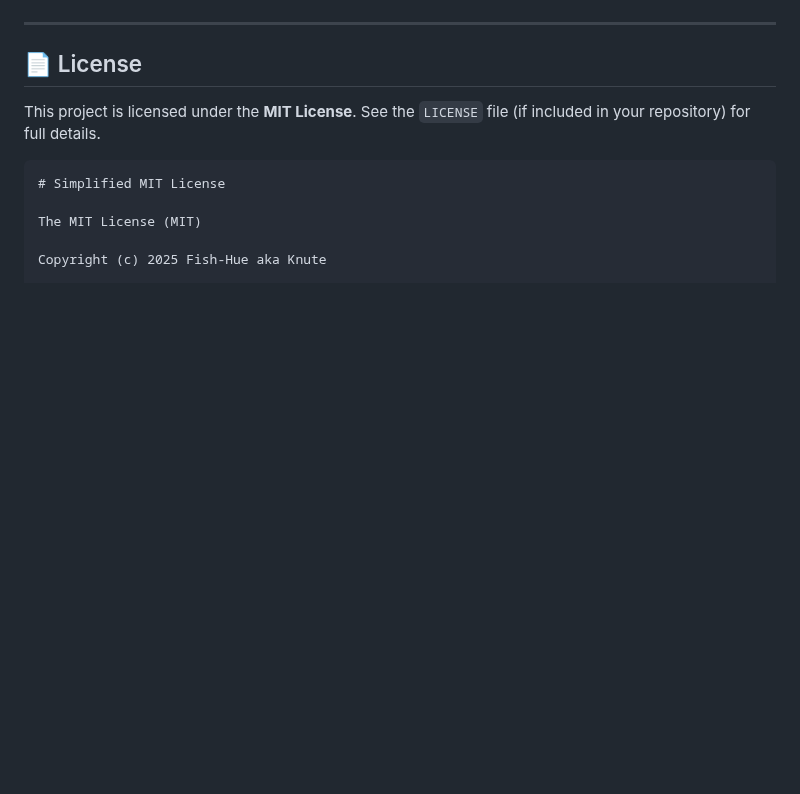
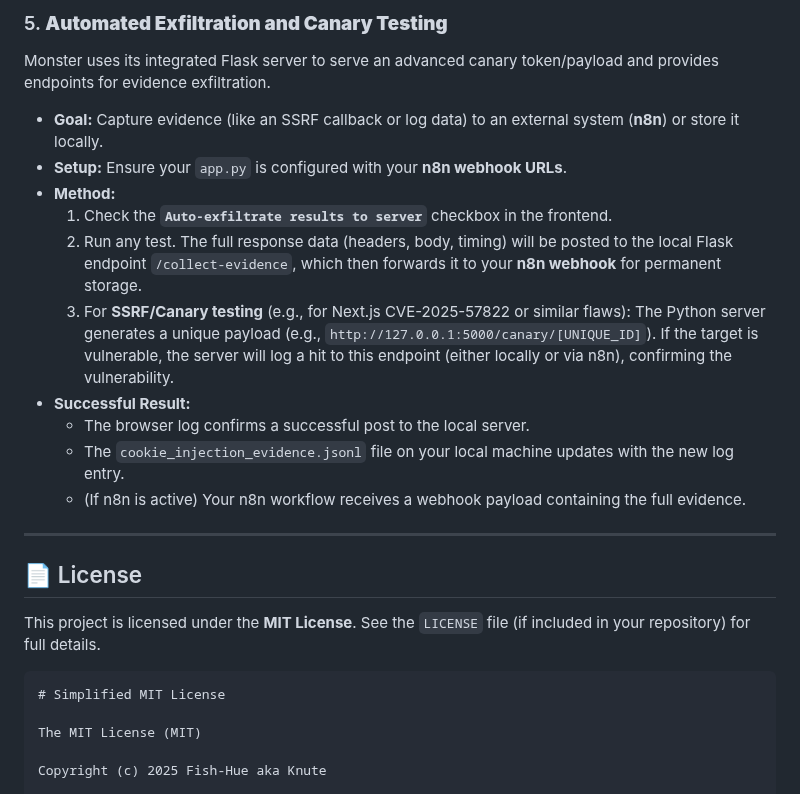
Before and after one commit to fish-hue/monster, a Markdown page: README.md, the part around one of its changes. GitHub-like rendering; blank space fills up the shorter version.

```diff
--- a/README.md
+++ b/README.md
@@ -119,3 +145,17 @@ The **Monster** frontend is an interactive, single-page application (`monster.ht
+### 5\. **Automated Exfiltration and Canary Testing**
+
+Monster uses its integrated Flask server to serve an advanced canary token/payload and provides endpoints for evidence exfiltration.
+
+  * **Goal:** Capture evidence (like an SSRF callback or log data) to an external system (**n8n**) or store it locally.
+  * **Setup:** Ensure your `app.py` is configured with your **n8n webhook URLs**.
+  * **Method:**
+    1.  Check the **`Auto-exfiltrate results to server`** checkbox in the frontend.
+    2.  Run any test. The full response data (headers, body, timing) will be posted to the local Flask endpoint `/collect-evidence`, which then forwards it to your **n8n webhook** for permanent storage.
+    3.  For **SSRF/Canary testing** (e.g., for Next.js CVE-2025-57822 or similar flaws): The Python server generates a unique payload (e.g., `http://127.0.0.1:5000/canary/[UNIQUE_ID]`). If the target is vulnerable, the server will log a hit to this endpoint (either locally or via n8n), confirming the vulnerability.
+  * **Successful Result:**
+      * The browser log confirms a successful post to the local server.
+      * The `cookie_injection_evidence.jsonl` file on your local machine updates with the new log entry.
+      * (If n8n is active) Your n8n workflow receives a webhook payload containing the full evidence.
 
 -----
 
```
Also changed, not shown: other parts of README.md (+43 -17 lines).
